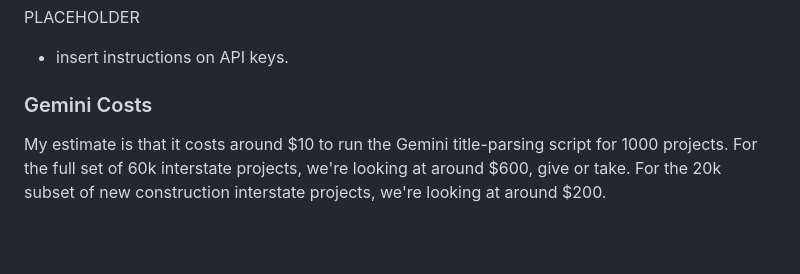
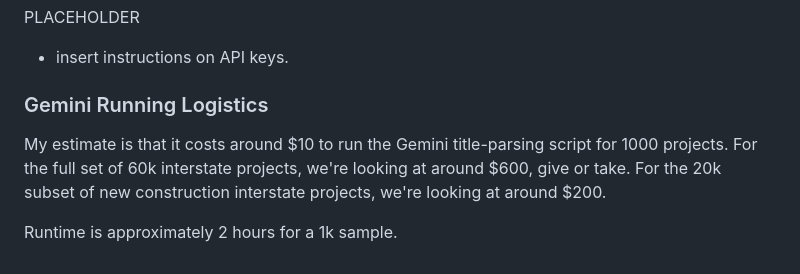
Before and after one commit to hlu109/FMIS, a Markdown page: README.md, the part around the change. GitHub-like rendering; blank space fills up the shorter version.

Commit message:
Update readme with notes on Gemini runtime

```diff
--- a/README.md
+++ b/README.md
@@ -98,5 +98,7 @@ PLACEHOLDER
 * insert instructions on API keys.
 
 
-### Gemini Costs
+### Gemini Running Logistics
 My estimate is that it costs around $10 to run the Gemini title-parsing script for 1000 projects. For the full set of 60k interstate projects, we're looking at around $600, give or take. For the 20k subset of new construction interstate projects, we're looking at around $200.
+
+Runtime is approximately 2 hours for a 1k sample.
```
